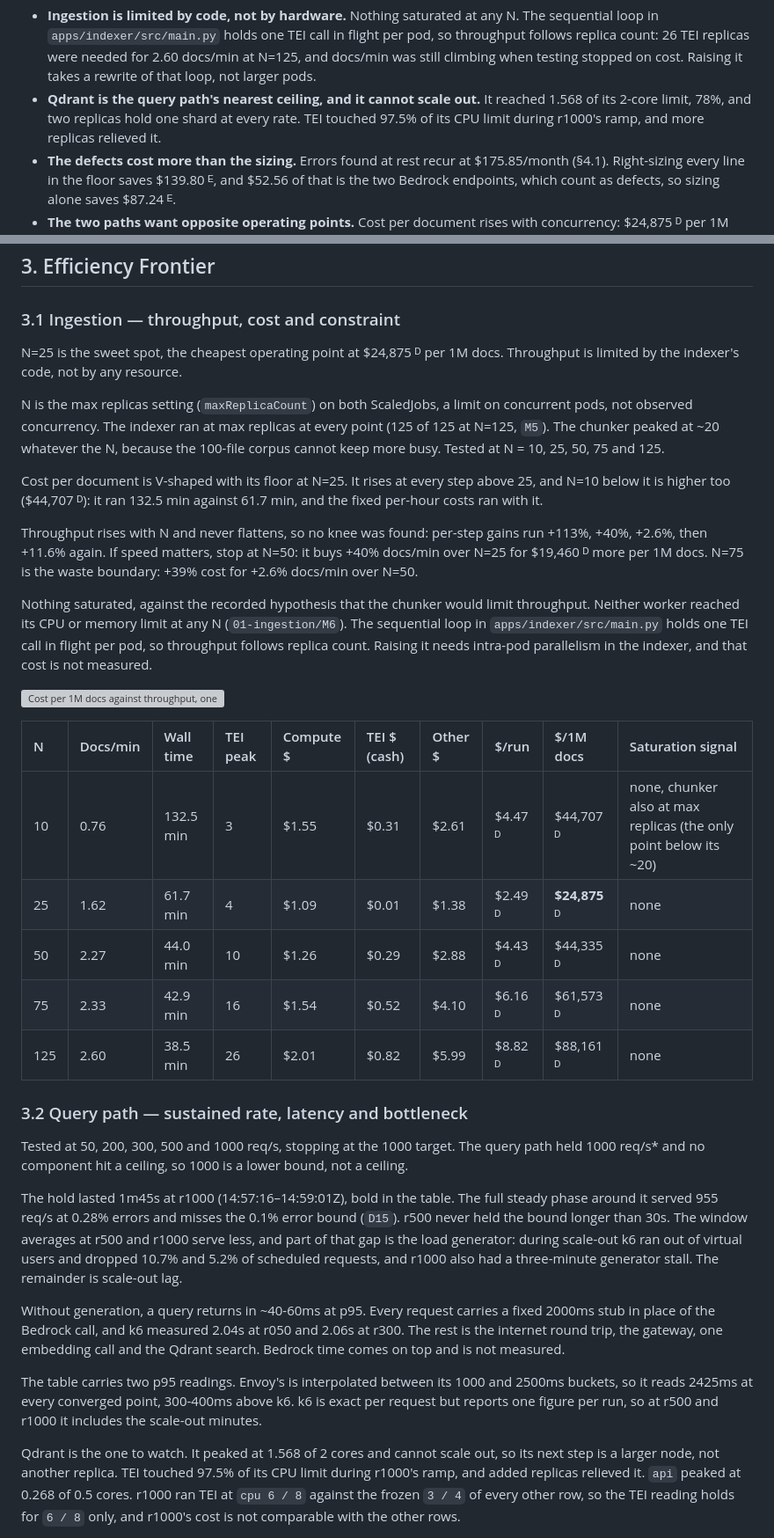
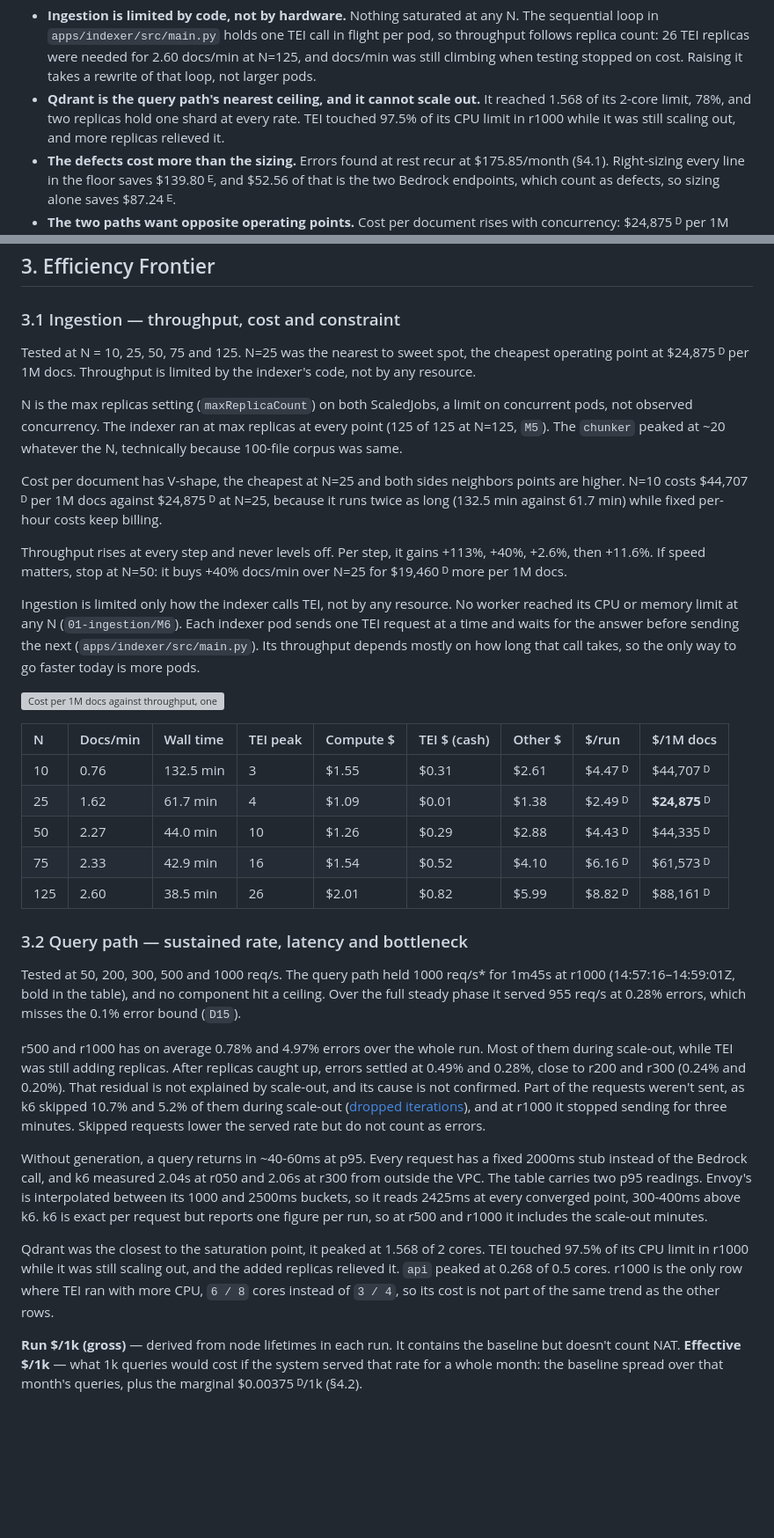
Before and after one commit to maksimillian1/simple-rag, a Markdown page: docs/report/report.md, 2 parts joined by grey strips. Shown at 88% size. Drawn GitHub-style; blank space fills up the shorter version; grey boxes are pictures that could not be loaded.

Commit message:
SR Report executions proofread, 3. Efficiency Frontier

```diff
--- a/docs/report/report.md
+++ b/docs/report/report.md
@@ -71,8 +71,8 @@ how that cost spreads over volume.
   still climbing when testing stopped on cost. Raising it takes a rewrite of that loop, not larger
   pods.
 * **Qdrant is the query path's nearest ceiling, and it cannot scale out.** It reached 1.568<!--FM59--> of its 2<!--FR27-->-core limit, 78<!--FD137-->%, and two replicas
-  hold one shard at every rate. TEI touched 97.5% of its CPU limit during r1000's ramp, and more
-  replicas relieved it.
+  hold one shard at every rate. TEI touched 97.5% of its CPU limit in r1000 while it was still
+  scaling out, and more replicas relieved it.
 * **The defects cost more than the sizing.** Errors found at rest recur at $175.85<!--FD35-->/month
   (§4.1). Right-sizing every line in the floor saves $139.80<!--FD138--> ᴱ, and $52.56 of that is
   the two Bedrock endpoints, which count as defects, so sizing alone saves $87.24<!--FD152--> ᴱ.
@@ -128,62 +128,66 @@ query-path finding holds for an idle ingestion path, because contention was not
 
 ### 3.1 Ingestion — throughput, cost and constraint
 
-N=25 is the sweet spot, the cheapest operating point at $24,875<!--FD75--> ᴰ per 1M docs. Throughput is limited by
-the indexer's code, not by any resource.
+Tested at N = 10, 25, 50, 75 and 125. N=25 was the nearest to sweet spot, the cheapest operating point
+at $24,875<!--FD75--> ᴰ per 1M docs. Throughput is limited by the indexer's code, not by any resource.
 
 N is the max replicas setting (`maxReplicaCount`) on both ScaledJobs, a limit on concurrent pods,
-not observed concurrency. The indexer ran at max replicas at every point (125 of 125 at N=125, `M5`). The chunker peaked
-at ~20 whatever the N, because the 100-file corpus cannot keep more busy. Tested at N = 10, 25,
-50, 75 and 125.
+not observed concurrency. The indexer ran at max replicas at every point (125 of 125 at N=125, `M5`).
+The `chunker` peaked at ~20 whatever the N, technically because 100-file corpus was same.
 
-Cost per document is V-shaped with its floor at N=25. It rises at every step above 25, and N=10
-below it is higher too ($44,707<!--FD76--> ᴰ): it ran 132.5 min against 61.7 min, and the fixed
-per-hour costs ran with it.
+Cost per document has V-shape, the cheapest at N=25 and both sides neighbors points are higher. N=10 costs
+$44,707<!--FD76--> ᴰ per 1M docs against $24,875<!--FD75--> ᴰ at N=25, because it runs twice as
+long (132.5 min against 61.7 min) while fixed per-hour costs keep billing.
 
-Throughput rises with N and never flattens, so no knee was found: per-step gains run +113%, +40%,
-+2.6%, then +11.6% again. If speed matters, stop at N=50: it buys +40% docs/min over N=25 for
-$19,460<!--FD77--> ᴰ more per 1M docs. N=75 is the waste boundary: +39% cost for +2.6% docs/min
-over N=50.
+Throughput rises at every step and never levels off. Per step, it gains +113%, +40%, +2.6%, then
++11.6%. If speed matters, stop at N=50: it buys +40% docs/min over N=25 for $19,460<!--FD77--> ᴰ
+more per 1M docs.
 
-Nothing saturated, against the recorded hypothesis that the chunker would limit throughput. Neither
-worker reached its CPU or memory limit at any N (`01-ingestion/M6`). The sequential loop in
-`apps/indexer/src/main.py` holds one TEI call in flight per pod, so throughput follows replica
-count. Raising it needs intra-pod parallelism in the indexer, and that cost is not measured.
+Ingestion is limited only how the indexer calls TEI, not by any resource. No worker reached
+its CPU or memory limit at any N (`01-ingestion/M6`). Each indexer pod sends one TEI request at a time and
+waits for the answer before sending the next (`apps/indexer/src/main.py`). Its throughput depends mostly on how
+long that call takes, so the only way to go faster today is more pods.
 
 ![Cost per 1M docs against throughput, one point per N](charts/tradeoff-jobs-navy.svg)
 
-| N | Docs/min | Wall time | TEI peak | Compute $ | TEI $ (cash) | Other $ | $/run | $/1M docs | Saturation signal |
-| :--- | :--- | :--- | :--- | :--- | :--- | :--- | :--- | :--- | :--- |
-| 10 | 0.76 | 132.5 min | 3 | $1.55 | $0.31<!--FM25--> | $2.61 | $4.47<!--FD71--> ᴰ | $44,707<!--FD76--> ᴰ | none, chunker also at max replicas (the only point below its ~20) |
-| 25 | 1.62 | 61.7 min | 4 | $1.09 | $0.01<!--FM24--> | $1.38 | $2.49<!--FD70--> ᴰ | **$24,875<!--FD75-->** ᴰ | none |
-| 50 | 2.27 | 44.0 min | 10 | $1.26 | $0.29<!--FM23--> | $2.88 | $4.43<!--FD69--> ᴰ | $44,335<!--FD74--> ᴰ | none |
-| 75 | 2.33 | 42.9 min | 16 | $1.54 | $0.52<!--FM22--> | $4.10 | $6.16<!--FD68--> ᴰ | $61,573<!--FD73--> ᴰ | none |
-| 125 | 2.60 | 38.5 min | 26 | $2.01 | $0.82<!--FM21--> | $5.99 | $8.82<!--FD67--> ᴰ | $88,161<!--FD72--> ᴰ | none |
+| N | Docs/min | Wall time | TEI peak | Compute $ | TEI $ (cash) | Other $ | $/run | $/1M docs |
+| :--- | :--- | :--- | :--- | :--- | :--- | :--- | :--- | :--- |
+| 10 | 0.76 | 132.5 min | 3 | $1.55 | $0.31<!--FM25--> | $2.61 | $4.47<!--FD71--> ᴰ | $44,707<!--FD76--> ᴰ |
+| 25 | 1.62 | 61.7 min | 4 | $1.09 | $0.01<!--FM24--> | $1.38 | $2.49<!--FD70--> ᴰ | **$24,875<!--FD75-->** ᴰ |
+| 50 | 2.27 | 44.0 min | 10 | $1.26 | $0.29<!--FM23--> | $2.88 | $4.43<!--FD69--> ᴰ | $44,335<!--FD74--> ᴰ |
+| 75 | 2.33 | 42.9 min | 16 | $1.54 | $0.52<!--FM22--> | $4.10 | $6.16<!--FD68--> ᴰ | $61,573<!--FD73--> ᴰ |
+| 125 | 2.60 | 38.5 min | 26 | $2.01 | $0.82<!--FM21--> | $5.99 | $8.82<!--FD67--> ᴰ | $88,161<!--FD72--> ᴰ |
 
 ### 3.2 Query path — sustained rate, latency and bottleneck
 
-Tested at 50, 200, 300, 500 and 1000 req/s, stopping at the 1000 target. The query path
-held 1000 req/s\* and no component hit a ceiling, so 1000 is a lower bound, not a ceiling.
+Tested at 50, 200, 300, 500 and 1000 req/s. The query path held 1000 req/s\* for 1m45s at r1000
+(14:57:16–14:59:01Z, bold in the table), and no component hit a ceiling. Over the full steady
+phase it served 955<!--FM63--> req/s at 0.28<!--FM64-->% errors, which misses the
+0.1<!--FR29-->% error bound (`D15`).
 
-The hold lasted 1m45s at r1000 (14:57:16–14:59:01Z), bold in the table. The full steady phase
-around it served 955<!--FM63--> req/s at 0.28<!--FM64-->% errors and misses the
-0.1<!--FR29-->% error bound (`D15`). r500 never held the bound longer than 30s. The window averages at r500 and
-r1000 serve less, and part of that gap is the load generator: during scale-out k6 ran out of
-virtual users and dropped 10.7<!--FD145-->% and 5.2<!--FD144-->% of scheduled requests, and r1000
-also had a three-minute generator stall. The remainder is scale-out lag.
+r500 and r1000 has on average 0.78% and 4.97% errors over the whole run. Most of them
+during scale-out, while TEI was still adding replicas. After replicas caught up, errors
+settled at 0.49<!--FM70-->% and 0.28<!--FM64-->%, close to r200 and r300 (0.24% and 0.20%). That
+residual is not explained by scale-out, and its cause is not confirmed. Part of the requests weren't
+sent, as k6 skipped 10.7<!--FD145-->% and 5.2<!--FD144-->% of them during scale-out
+([dropped iterations](https://grafana.com/docs/k6/v2.2.x/using-k6/scenarios/concepts/dropped-iterations/)),
+and at r1000 it stopped sending for three minutes. Skipped requests lower the served rate but do
+not count as errors.
 
-Without generation, a query returns in ~40-60ms at p95. Every request carries a fixed 2000ms stub
-in place of the Bedrock call, and k6 measured 2.04s at r050 and 2.06s at r300. The rest is the
-internet round trip, the gateway, one embedding call and the Qdrant search. Bedrock time comes on
-top and is not measured.
+Without generation, a query returns in ~40-60ms at p95. Every request has a fixed 2000ms stub
+instead of the Bedrock call, and k6 measured 2.04s at r050 and 2.06s at r300 from outside the VPC.
+The table carries two p95 readings. Envoy's is interpolated between its 1000 and 2500ms buckets,
+so it reads 2425ms at every converged point, 300-400ms above k6. k6 is exact per request but reports
+one figure per run, so at r500 and r1000 it includes the scale-out minutes.
 
-The table carries two p95 readings. Envoy's is interpolated between its 1000 and 2500ms buckets,
-so it reads 2425ms at every converged point, 300-400ms above k6. k6 is exact per request but
-reports one figure per run, so at r500 and r1000 it includes the scale-out minutes.
+Qdrant was the closest to the saturation point, it peaked at 1.568<!--FM59--> of 2<!--FR27--> cores.
+TEI touched 97.5% of its CPU limit in r1000 while it was still scaling out, and the added replicas relieved it.
+`api` peaked at 0.268 of 0.5 cores. r1000 is the only row where TEI ran with more CPU, `6 / 8` cores
+instead of `3 / 4`, so its cost is not part of the same trend as the other rows.
 
-Qdrant is the one to watch. It peaked at 1.568<!--FM59--> of 2<!--FR27--> cores and cannot scale
-out, so its next step is a larger node, not another replica. TEI touched 97.5% of its CPU limit
-during r1000's ramp, and added replicas relieved it. `api` peaked at 0.268 of 0.5 cores. r1000 ran
-TEI at `cpu 6 / 8` against the frozen `3 / 4` of every other row, so the TEI reading holds for `6 / 8` only, and r1000's cost is not comparable
-with the other rows.
+**Run $/1k (gross)** — derived from node lifetimes in each run. It contains the baseline but
+  doesn't count NAT.
+**Effective $/1k** — what 1k queries would cost if the system served that rate for a whole
+  month: the baseline spread over that month's queries, plus the marginal
+  $0.00375<!--FD65--> ᴰ/1k (§4.2).
 
```
Also changed, not shown: other parts of docs/report/report.md (+8 -13 lines).
